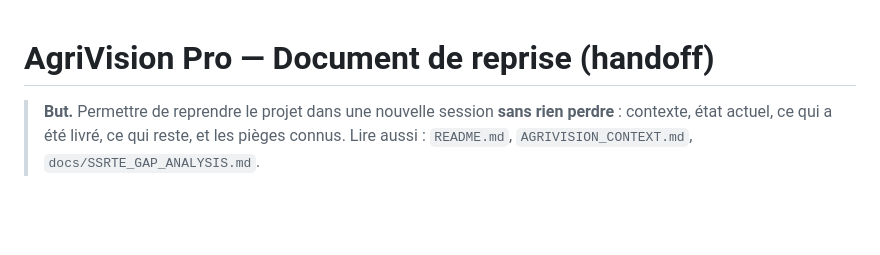
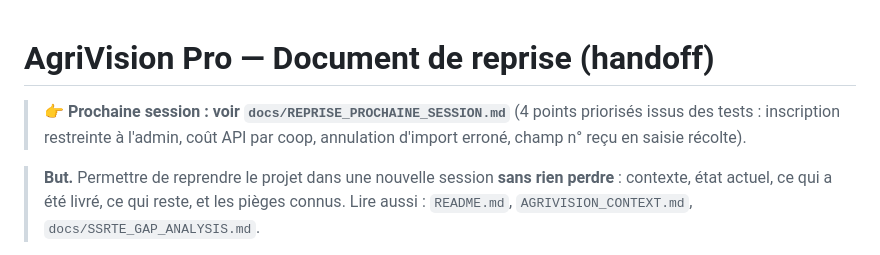
Before and after one commit to Ikaff2024/agrivision-pro-next, a Markdown page: docs/REPRISE_SESSION.md, the part around the change. Drawn GitHub-style; blank space fills up the shorter version.

```diff
--- a/docs/REPRISE_SESSION.md
+++ b/docs/REPRISE_SESSION.md
@@ -1,4 +1,7 @@
 # AgriVision Pro — Document de reprise (handoff)
+
+> 👉 **Prochaine session : voir `docs/REPRISE_PROCHAINE_SESSION.md`** (4 points priorisés issus des tests :
+> inscription restreinte à l'admin, coût API par coop, annulation d'import erroné, champ n° reçu en saisie récolte).
 
 > **But.** Permettre de reprendre le projet dans une nouvelle session **sans rien perdre** :
 > contexte, état actuel, ce qui a été livré, ce qui reste, et les pièges connus.
```
Also changed, not shown: docs/REPRISE_PROCHAINE_SESSION.md (added, +124 -0 lines).
